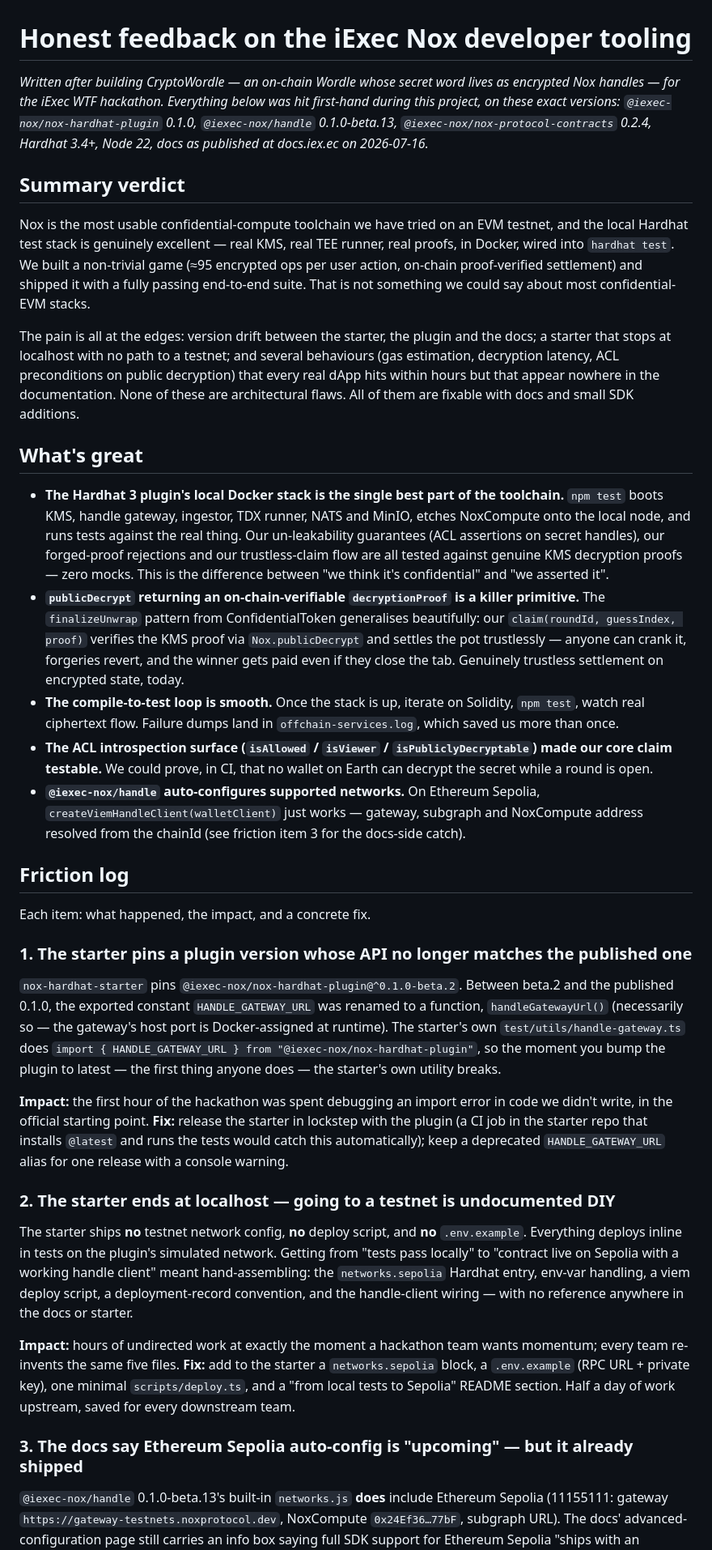
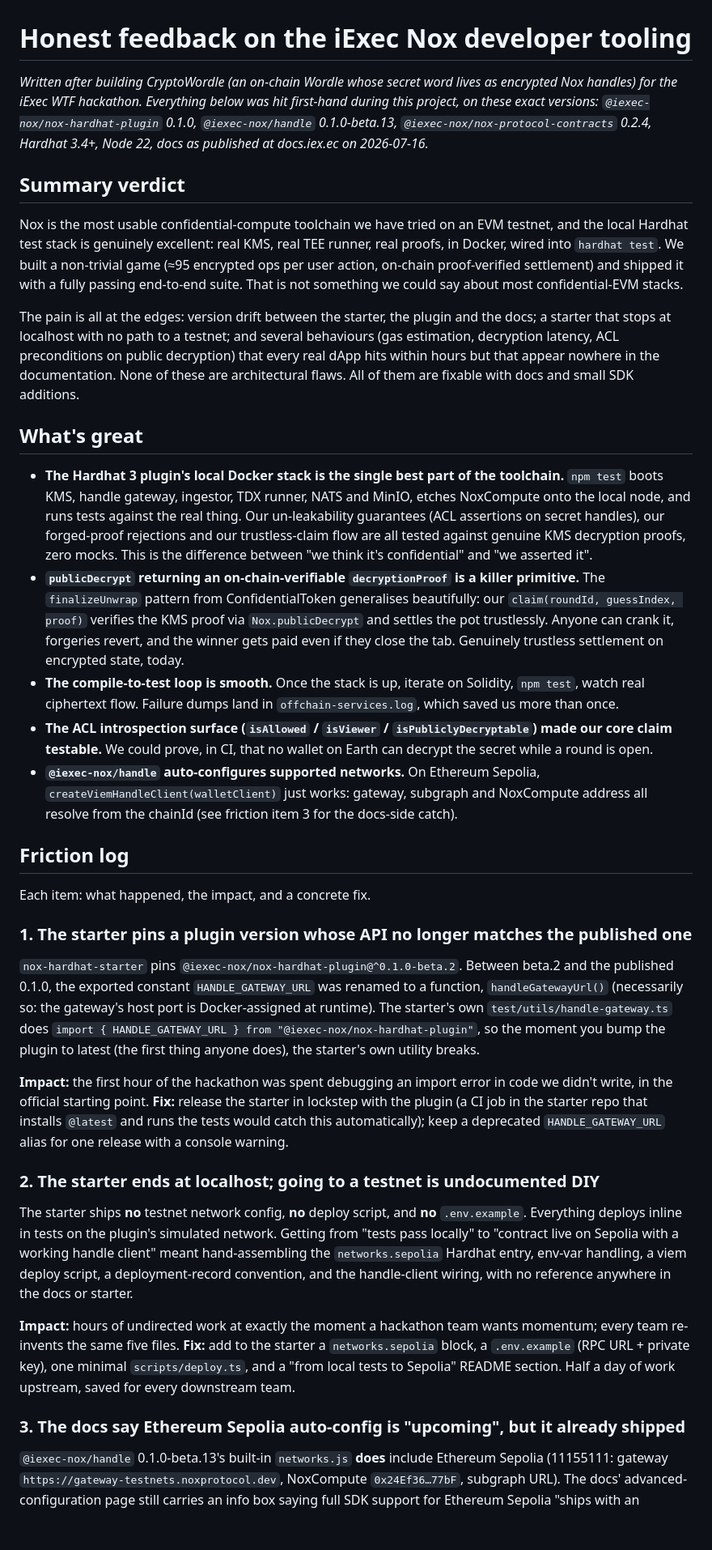
Before and after one commit to raorla/CRYPTOWORDLE, a Markdown page: feedback.md, the part around one of its changes. Shown at 81% size. Drawn GitHub-style; blank space fills up the shorter version.

Commit message:
feedback.md copy pass: same facts, fewer dashes

```diff
--- a/feedback.md
+++ b/feedback.md
@@ -1,20 +1,20 @@
 # Honest feedback on the iExec Nox developer tooling
 
-*Written after building CryptoWordle — an on-chain Wordle whose secret word lives as encrypted Nox handles — for the iExec WTF hackathon. Everything below was hit first-hand during this project, on these exact versions: `@iexec-nox/nox-hardhat-plugin` 0.1.0, `@iexec-nox/handle` 0.1.0-beta.13, `@iexec-nox/nox-protocol-contracts` 0.2.4, Hardhat 3.4+, Node 22, docs as published at docs.iex.ec on 2026-07-16.*
+*Written after building CryptoWordle (an on-chain Wordle whose secret word lives as encrypted Nox handles) for the iExec WTF hackathon. Everything below was hit first-hand during this project, on these exact versions: `@iexec-nox/nox-hardhat-plugin` 0.1.0, `@iexec-nox/handle` 0.1.0-beta.13, `@iexec-nox/nox-protocol-contracts` 0.2.4, Hardhat 3.4+, Node 22, docs as published at docs.iex.ec on 2026-07-16.*
 
 ## Summary verdict
 
-Nox is the most usable confidential-compute toolchain we have tried on an EVM testnet, and the local Hardhat test stack is genuinely excellent — real KMS, real TEE runner, real proofs, in Docker, wired into `hardhat test`. We built a non-trivial game (≈95 encrypted ops per user action, on-chain proof-verified settlement) and shipped it with a fully passing end-to-end suite. That is not something we could say about most confidential-EVM stacks.
+Nox is the most usable confidential-compute toolchain we have tried on an EVM testnet, and the local Hardhat test stack is genuinely excellent: real KMS, real TEE runner, real proofs, in Docker, wired into `hardhat test`. We built a non-trivial game (≈95 encrypted ops per user action, on-chain proof-verified settlement) and shipped it with a fully passing end-to-end suite. That is not something we could say about most confidential-EVM stacks.
 
 The pain is all at the edges: version drift between the starter, the plugin and the docs; a starter that stops at localhost with no path to a testnet; and several behaviours (gas estimation, decryption latency, ACL preconditions on public decryption) that every real dApp hits within hours but that appear nowhere in the documentation. None of these are architectural flaws. All of them are fixable with docs and small SDK additions.
 
 ## What's great
 
-- **The Hardhat 3 plugin's local Docker stack is the single best part of the toolchain.** `npm test` boots KMS, handle gateway, ingestor, TDX runner, NATS and MinIO, etches NoxCompute onto the local node, and runs tests against the real thing. Our un-leakability guarantees (ACL assertions on secret handles), our forged-proof rejections and our trustless-claim flow are all tested against genuine KMS decryption proofs — zero mocks. This is the difference between "we think it's confidential" and "we asserted it".
-- **`publicDecrypt` returning an on-chain-verifiable `decryptionProof` is a killer primitive.** The `finalizeUnwrap` pattern from ConfidentialToken generalises beautifully: our `claim(roundId, guessIndex, proof)` verifies the KMS proof via `Nox.publicDecrypt` and settles the pot trustlessly — anyone can crank it, forgeries revert, and the winner gets paid even if they close the tab. Genuinely trustless settlement on encrypted state, today.
+- **The Hardhat 3 plugin's local Docker stack is the single best part of the toolchain.** `npm test` boots KMS, handle gateway, ingestor, TDX runner, NATS and MinIO, etches NoxCompute onto the local node, and runs tests against the real thing. Our un-leakability guarantees (ACL assertions on secret handles), our forged-proof rejections and our trustless-claim flow are all tested against genuine KMS decryption proofs, zero mocks. This is the difference between "we think it's confidential" and "we asserted it".
+- **`publicDecrypt` returning an on-chain-verifiable `decryptionProof` is a killer primitive.** The `finalizeUnwrap` pattern from ConfidentialToken generalises beautifully: our `claim(roundId, guessIndex, proof)` verifies the KMS proof via `Nox.publicDecrypt` and settles the pot trustlessly. Anyone can crank it, forgeries revert, and the winner gets paid even if they close the tab. Genuinely trustless settlement on encrypted state, today.
 - **The compile-to-test loop is smooth.** Once the stack is up, iterate on Solidity, `npm test`, watch real ciphertext flow. Failure dumps land in `offchain-services.log`, which saved us more than once.
 - **The ACL introspection surface (`isAllowed` / `isViewer` / `isPubliclyDecryptable`) made our core claim testable.** We could prove, in CI, that no wallet on Earth can decrypt the secret while a round is open.
-- **`@iexec-nox/handle` auto-configures supported networks.** On Ethereum Sepolia, `createViemHandleClient(walletClient)` just works — gateway, subgraph and NoxCompute address resolved from the chainId (see friction item 3 for the docs-side catch).
+- **`@iexec-nox/handle` auto-configures supported networks.** On Ethereum Sepolia, `createViemHandleClient(walletClient)` just works: gateway, subgraph and NoxCompute address all resolve from the chainId (see friction item 3 for the docs-side catch).
 
 ## Friction log
 
@@ -22,19 +22,19 @@ Each item: what happened, the impact, and a concrete fix.
 
 ### 1. The starter pins a plugin version whose API no longer matches the published one
 
-`nox-hardhat-starter` pins `@iexec-nox/nox-hardhat-plugin@^0.1.0-beta.2`. Between beta.2 and the published 0.1.0, the exported constant `HANDLE_GATEWAY_URL` was renamed to a function, `handleGatewayUrl()` (necessarily so — the gateway's host port is Docker-assigned at runtime). The starter's own `test/utils/handle-gateway.ts` does `import { HANDLE_GATEWAY_URL } from "@iexec-nox/nox-hardhat-plugin"`, so the moment you bump the plugin to latest — the first thing anyone does — the starter's own utility breaks.
+`nox-hardhat-starter` pins `@iexec-nox/nox-hardhat-plugin@^0.1.0-beta.2`. Between beta.2 and the published 0.1.0, the exported constant `HANDLE_GATEWAY_URL` was renamed to a function, `handleGatewayUrl()` (necessarily so: the gateway's host port is Docker-assigned at runtime). The starter's own `test/utils/handle-gateway.ts` does `import { HANDLE_GATEWAY_URL } from "@iexec-nox/nox-hardhat-plugin"`, so the moment you bump the plugin to latest (the first thing anyone does), the starter's own utility breaks.
 
 **Impact:** the first hour of the hackathon was spent debugging an import error in code we didn't write, in the official starting point.
 **Fix:** release the starter in lockstep with the plugin (a CI job in the starter repo that installs `@latest` and runs the tests would catch this automatically); keep a deprecated `HANDLE_GATEWAY_URL` alias for one release with a console warning.
 
-### 2. The starter ends at localhost — going to a testnet is undocumented DIY
+### 2. The starter ends at localhost; going to a testnet is undocumented DIY
 
-The starter ships **no** testnet network config, **no** deploy script, and **no** `.env.example`. Everything deploys inline in tests on the plugin's simulated network. Getting from "tests pass locally" to "contract live on Sepolia with a working handle client" meant hand-assembling: the `networks.sepolia` Hardhat entry, env-var handling, a viem deploy script, a deployment-record convention, and the handle-client wiring — with no reference anywhere in the docs or starter.
+The starter ships **no** testnet network config, **no** deploy script, and **no** `.env.example`. Everything deploys inline in tests on the plugin's simulated network. Getting from "tests pass locally" to "contract live on Sepolia with a working handle client" meant hand-assembling the `networks.sepolia` Hardhat entry, env-var handling, a viem deploy script, a deployment-record convention, and the handle-client wiring, with no reference anywhere in the docs or starter.
 
 **Impact:** hours of undirected work at exactly the moment a hackathon team wants momentum; every team re-invents the same five files.
 **Fix:** add to the starter a `networks.sepolia` block, a `.env.example` (RPC URL + private key), one minimal `scripts/deploy.ts`, and a "from local tests to Sepolia" README section. Half a day of work upstream, saved for every downstream team.
 
-### 3. The docs say Ethereum Sepolia auto-config is "upcoming" — but it already shipped
+### 3. The docs say Ethereum Sepolia auto-config is "upcoming", but it already shipped
 
 `@iexec-nox/handle` 0.1.0-beta.13's built-in `networks.js` **does** include Ethereum Sepolia (11155111: gateway `https://gateway-testnets.noxprotocol.dev`, NoxCompute `0x24Ef36…77bF`, subgraph URL). The docs' advanced-configuration page still carries an info box saying full SDK support for Ethereum Sepolia "ships with an upcoming `@iexec-nox/handle` release" and that only Arbitrum Sepolia auto-resolves.
 
```
Also changed, not shown: other parts of feedback.md (+18 -18 lines).
